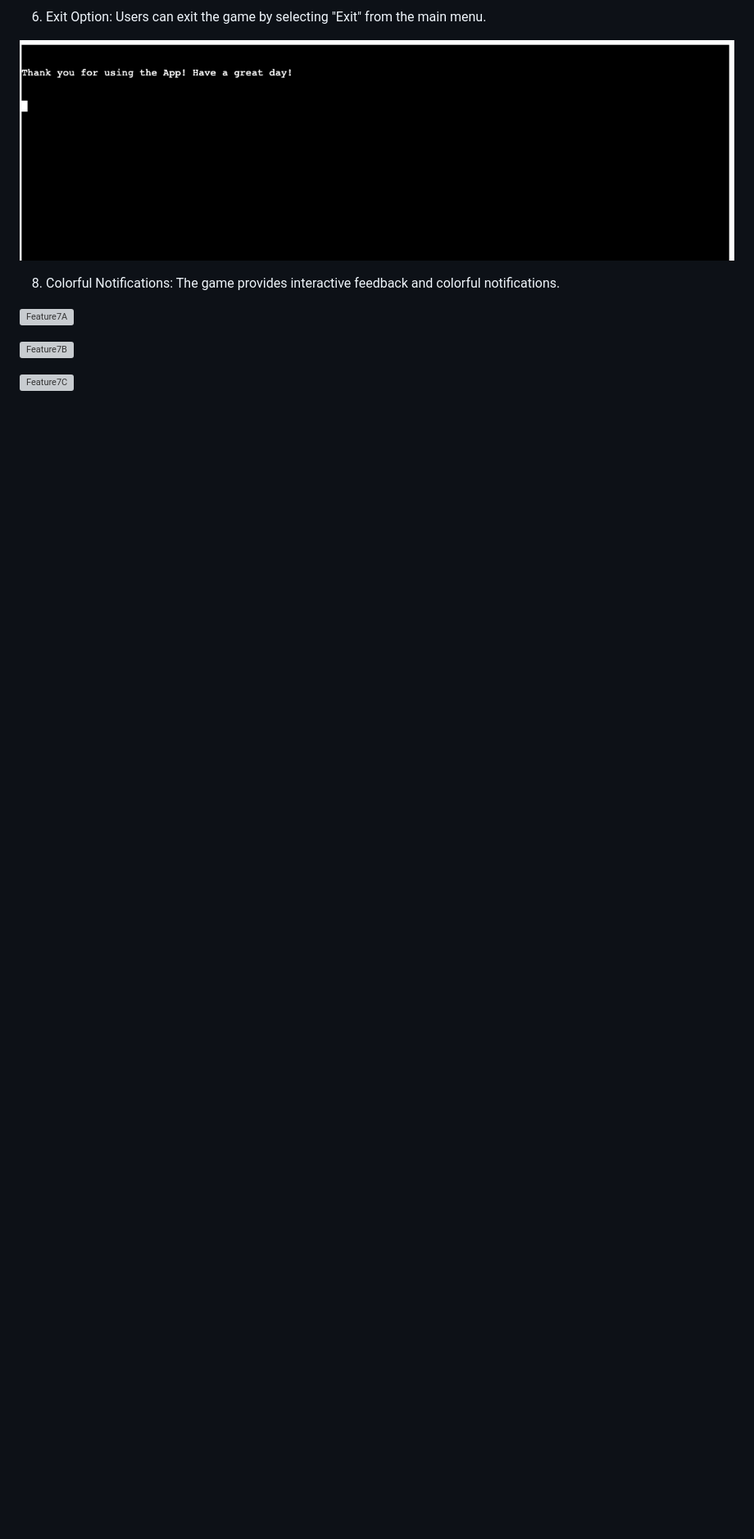
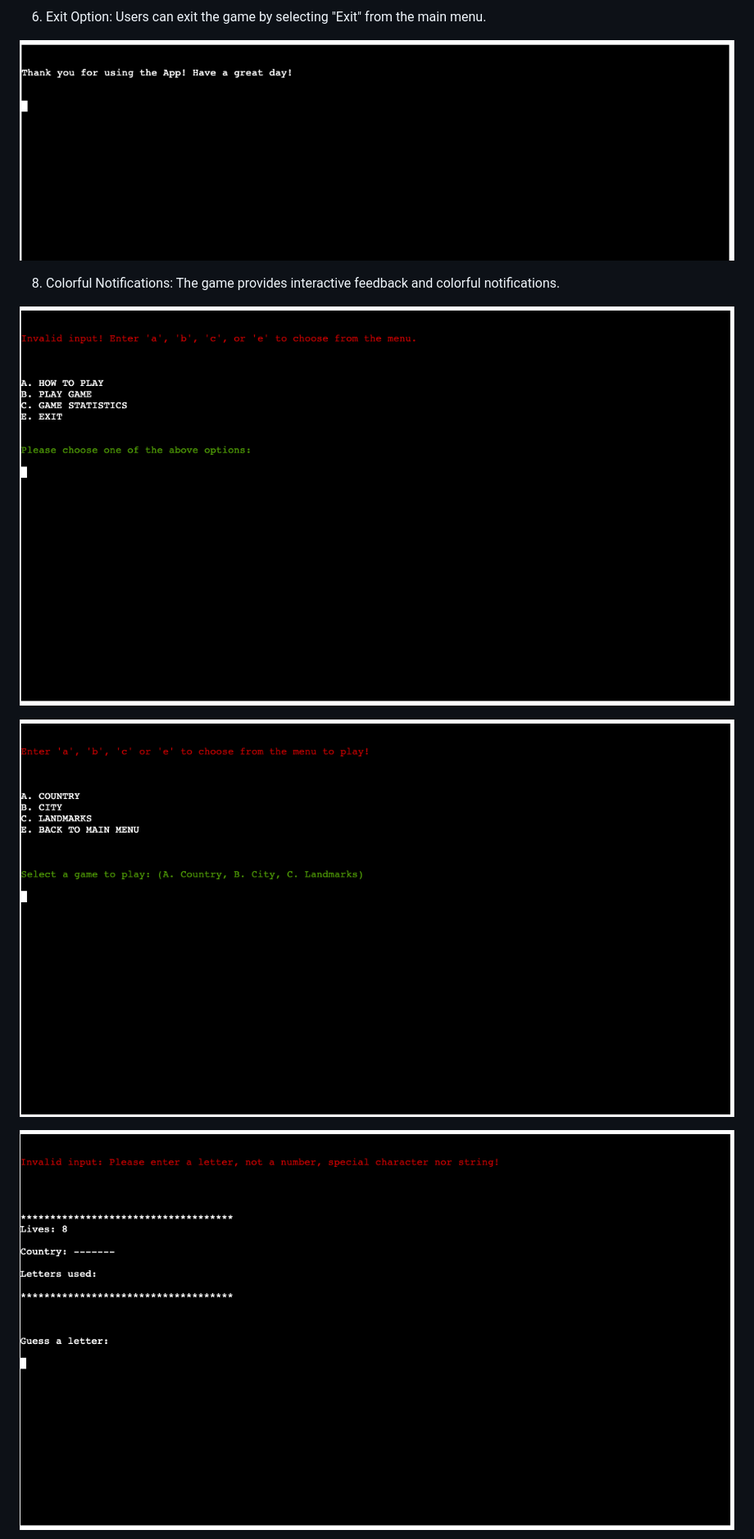
Before and after one commit to AmeenNoor/worldscape-adventure, a Markdown page: README.md, the part around the change printed below. Shown: that part at 82% size. GitHub-like rendering; blank space fills up the shorter version; grey boxes are pictures that could not be loaded.

```diff
--- a/README.md
+++ b/README.md
@@ -141,9 +137,9 @@ Click [here](https://worldscape-adventure-6f50d85fec22.herokuapp.com/) to visit
 
 8. Colorful Notifications: The game provides interactive feedback and colorful notifications.
 
-![Feature7A](https://github.com/AmeenNoor/worldscape-adventure/blob/main/assets/features/feature7a.png)
+![Feature7A](https://github.com/AmeenNoor/worldscape-adventure/blob/main/assets/features/feature7-a.png)
 
-![Feature7B](https://github.com/AmeenNoor/worldscape-adventure/blob/main/assets/features/feature7b.png)
+![Feature7B](https://github.com/AmeenNoor/worldscape-adventure/blob/main/assets/features/feature7-b.png)
 
-![Feature7C](https://github.com/AmeenNoor/worldscape-adventure/blob/main/assets/features/feature7c.png)
+![Feature7C](https://github.com/AmeenNoor/worldscape-adventure/blob/main/assets/features/feature7-c.png)
 
```
Also changed, not shown: other parts of README.md (+3 -10 lines), assets/testing/run-fixed.png, assets/testing/worldscape-fixed.png.
